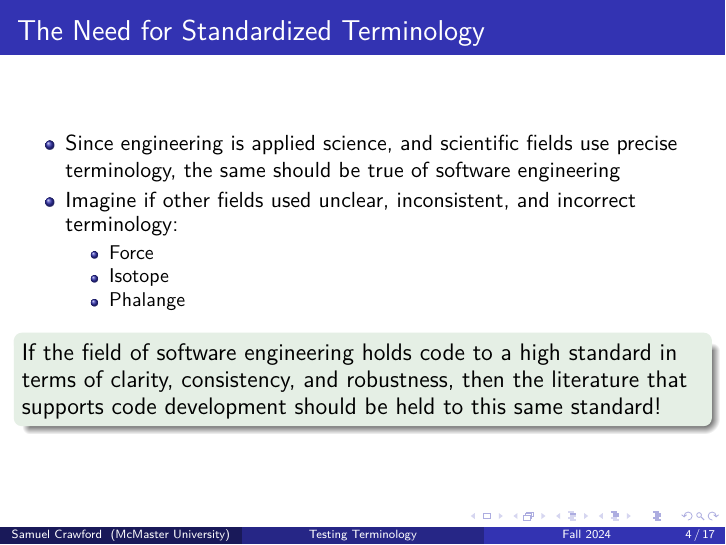
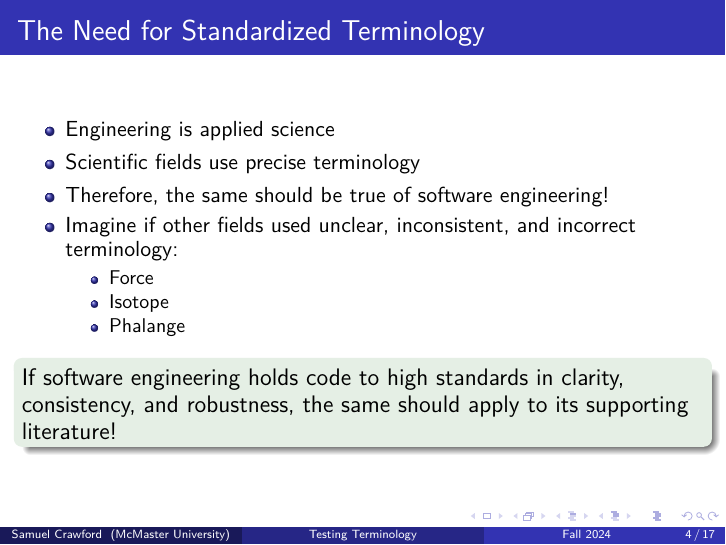
Before and after one commit to samm82/TestingTesting, LaTeX slides (seminar.tex, which reads seminar_helpers.tex): page 6 of 40. Compiled offline with XeLaTeX.

Commit message:
Break up slide on the need for std terms, including how it impacts my thesis

```diff
--- a/seminar.tex
+++ b/seminar.tex
@@ -108,8 +108,9 @@
 \begin{frame}
     \frametitle{The Need for Standardized Terminology}
     \begin{itemize}
-        \item Since engineering is applied science, and scientific fields use
-              precise terminology, the same should be true of software engineering
+        \item Engineering is applied science
+        \item Scientific fields use precise terminology
+        \item Therefore, the same should be true of software engineering!
         \item <2-> Imagine if other fields used unclear, inconsistent, and
               incorrect terminology:
               \begin{itemize}
--- a/seminar_helpers.tex
+++ b/seminar_helpers.tex
@@ -1,8 +1,7 @@
 \newif\ifnotpaper
 
-\def\litStd{If the field of software engineering holds code to a high standard
-    in terms of clarity, consistency, and robustness, then the literature that
-    supports code development should be held to this same standard!}
+\def\litStd{If software engineering holds code to high standards in clarity,
+    consistency, and robustness,  the same should apply to its supporting literature!}
 
 \def\badTaxonomies{Unfortunately, a search for a systematic, rigorous, and
     complete taxonomy for software testing revealed that the existing ones are
```
Also changed, not shown: paper.pdf, seminar.pdf, thesis.pdf.
